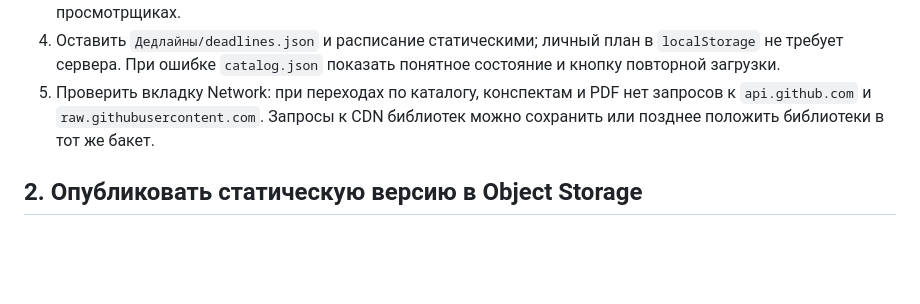
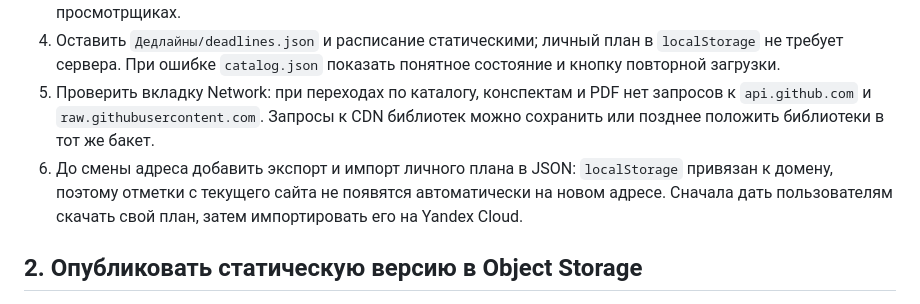
Before and after one commit to RedstoneLord/itmo-m3102, a Markdown page: docs/yandex-cloud-deployment.md, the part around the change. Drawn GitHub-style; blank space fills up the shorter version.

Commit message:
Cover personal plan migration across domains

```diff
--- a/docs/yandex-cloud-deployment.md
+++ b/docs/yandex-cloud-deployment.md
@@ -15,6 +15,7 @@
 3. В `index.html` заменить `apiUrl()` и запрос `/contents` чтением `./catalog.json`. Папки показывать как группировку по `path`. `fetchRecentNotes()` сортировать по `updated` из того же файла. `rawUrl()` заменить ссылкой на файл с того же домена. PDF и Markdown должны продолжить открываться во встроенных просмотрщиках.
 4. Оставить `Дедлайны/deadlines.json` и расписание статическими; личный план в `localStorage` не требует сервера. При ошибке `catalog.json` показать понятное состояние и кнопку повторной загрузки.
 5. Проверить вкладку Network: при переходах по каталогу, конспектам и PDF нет запросов к `api.github.com` и `raw.githubusercontent.com`. Запросы к CDN библиотек можно сохранить или позднее положить библиотеки в тот же бакет.
+6. До смены адреса добавить экспорт и импорт личного плана в JSON: `localStorage` привязан к домену, поэтому отметки с текущего сайта не появятся автоматически на новом адресе. Сначала дать пользователям скачать свой план, затем импортировать его на Yandex Cloud.
 
 ## 2. Опубликовать статическую версию в Object Storage
 
```
